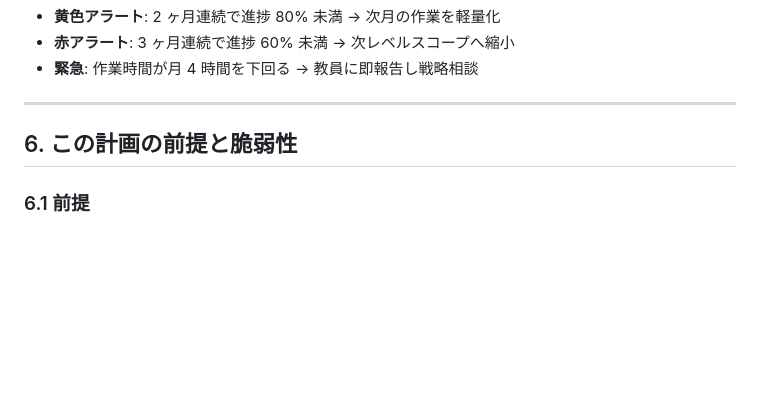
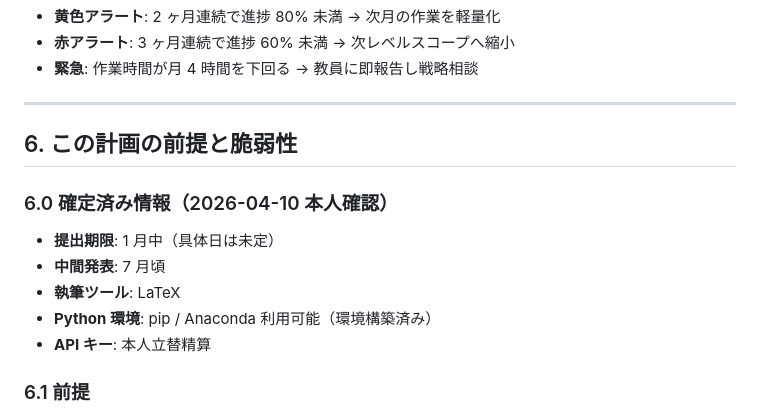
Before and after one commit to issa311sas-hub/test, a Markdown page: research/scope-revision-plan.md, the part around the change. Drawn GitHub-style; blank space fills up the shorter version.

Commit message:
docs: scope-revision-plan に確定済み情報（提出期限・LaTeX・中間発表等）を追記
本人確認済みの事実を §6.0 に記録: 1月中提出、7月中間発表、
LaTeX執筆、pip/Anaconda環境、APIキー立替精算

https://claude.ai/code/session_0122tcy9FpvJe7ZQDQgRERTg

```diff
--- a/research/scope-revision-plan.md
+++ b/research/scope-revision-plan.md
@@ -158,6 +158,13 @@
 
 ## 6. この計画の前提と脆弱性
 
+### 6.0 確定済み情報（2026-04-10 本人確認）
+- **提出期限**: 1 月中（具体日は未定）
+- **中間発表**: 7 月頃
+- **執筆ツール**: LaTeX
+- **Python 環境**: pip / Anaconda 利用可能（環境構築済み）
+- **API キー**: 本人立替精算
+
 ### 6.1 前提
 1. Claude が安定して使える（モデル変更や API 値上げがない）
 2. 本人が Claude の出力を「読んで意味を理解できる」
```
